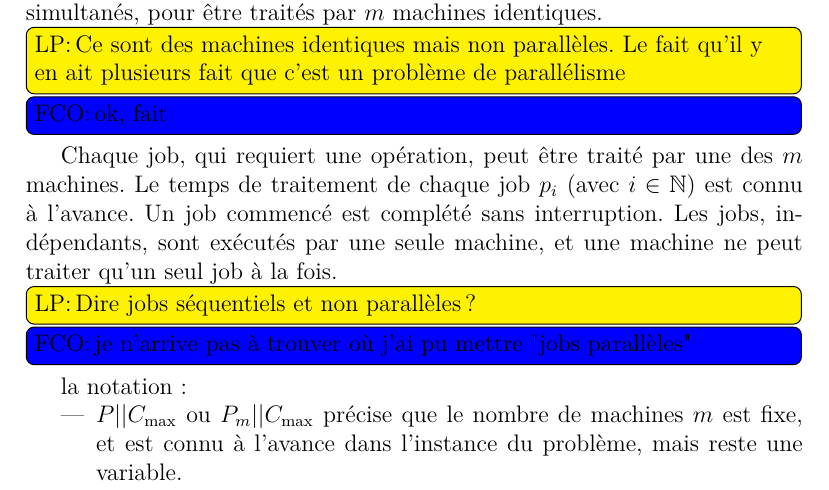
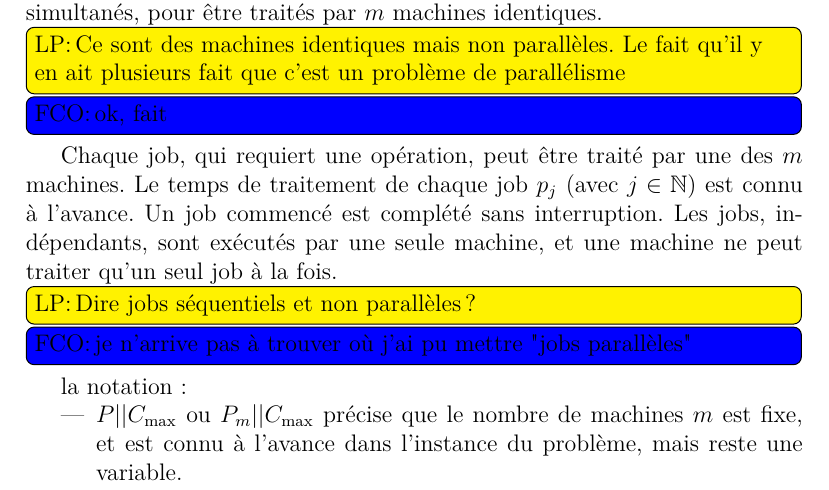
Before and after one commit to fColas68/eprLPT, a LaTeX document (Biblio_PCmax_Rendu.tex): part of page 10 of 44, cut so that both start at the same text. Compiled offline with pdfLaTeX.

Commit message:
Complete p_i -> p_j

```diff
--- a/Biblio_PCmax_Rendu.tex
+++ b/Biblio_PCmax_Rendu.tex
@@ -603,7 +603,7 @@ i.e.\ le temps de traitement total.
   \fco{ok, fait}
   Chaque job, qui requiert une opération, peut être traité par une des $m$
   machines.
-  Le temps de traitement de chaque job $p_i$ (avec $i \in \mathbb{N}$)
+  Le temps de traitement de chaque job $p_j$ (avec $j \in \mathbb{N}$)
   est connu à l'avance.
   Un job commencé est complété sans interruption.
   Les jobs, indépendants, sont exécutés par une seule machine,
```
